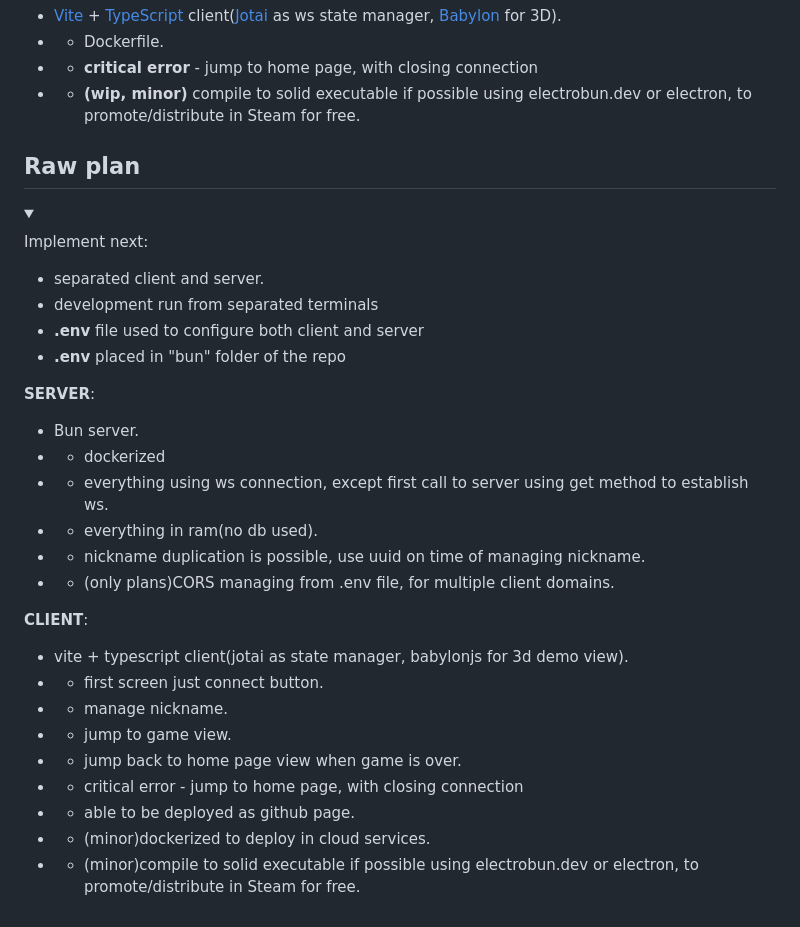
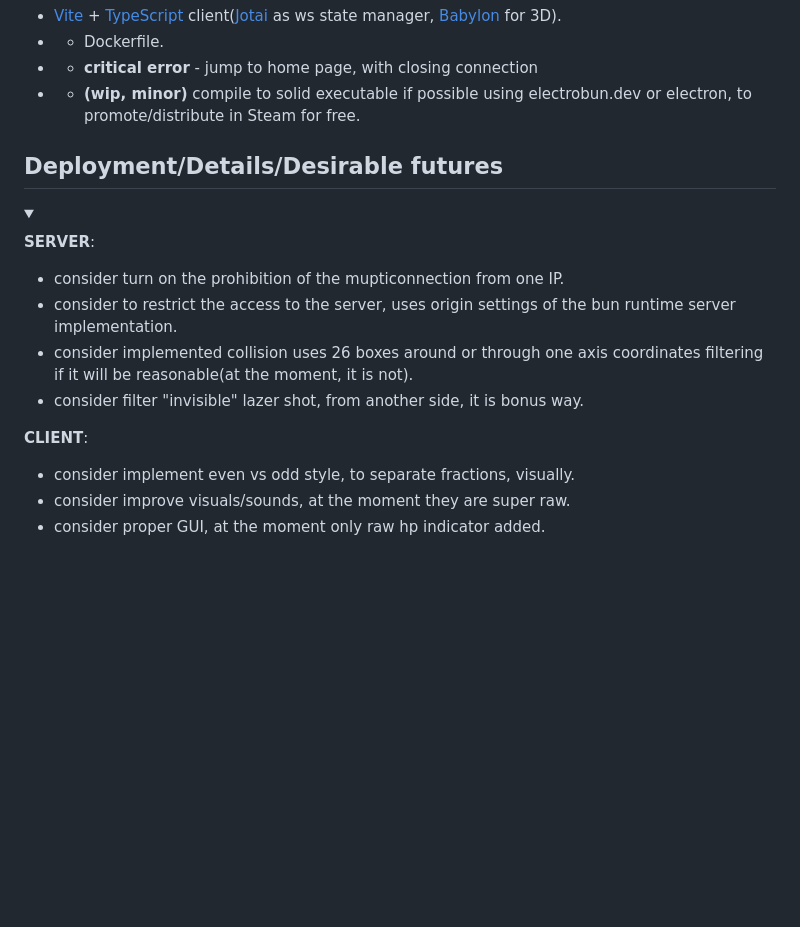
Before and after one commit to healingdrawing/space-sphere-shooter, a Markdown page: README.md, the part around the change. Rendered like a GitHub page; folded sections open; blank space fills up the shorter version.

```diff
--- a/README.md
+++ b/README.md
@@ -111,33 +111,19 @@ Demo deployment implemented as two separated dockerized web services onrender.co
 - - **(wip, minor)** compile to solid executable if possible using electrobun.dev or electron, to promote/distribute in Steam for free.
 
 
-## Raw plan
+## Deployment/Details/Desirable futures
 <details>
 <summary></summary>
 
-Implement next:
-- separated client and server.
-- development run from separated terminals
-- **.env** file used to configure both client and server
-- **.env** placed in "bun" folder of the repo
-
 **SERVER**:
-- Bun server.
-- - dockerized
-- - everything using ws connection, except first call to server using get method to establish ws.
-- - everything in ram(no db used).
-- - nickname duplication is possible, use uuid on time of managing nickname.
-- - (only plans)CORS managing from .env file, for multiple client domains.
+- consider turn on the prohibition of the mupticonnection from one IP.
+- consider to restrict the access to the server, uses origin settings of the bun runtime server implementation.
+- consider implemented collision uses 26 boxes around or through one axis coordinates filtering if it will be reasonable(at the moment, it is not).
+- consider filter "invisible" lazer shot, from another side, it is bonus way.
 
 **CLIENT**:
-- vite + typescript client(jotai as state manager, babylonjs for 3d demo view).
-- - first screen just connect button.
-- - manage nickname.
-- - jump to game view.
-- - jump back to home page view when game is over.
-- - critical error - jump to home page, with closing connection
-- - able to be deployed as github page.
-- - (minor)dockerized to deploy in cloud services.
-- - (minor)compile to solid executable if possible using electrobun.dev or electron, to promote/distribute in Steam for free.
+- consider implement even vs odd style, to separate fractions, visually.
+- consider improve visuals/sounds, at the moment they are super raw.
+- consider proper GUI, at the moment only raw hp indicator added.
 
 </details>
```
